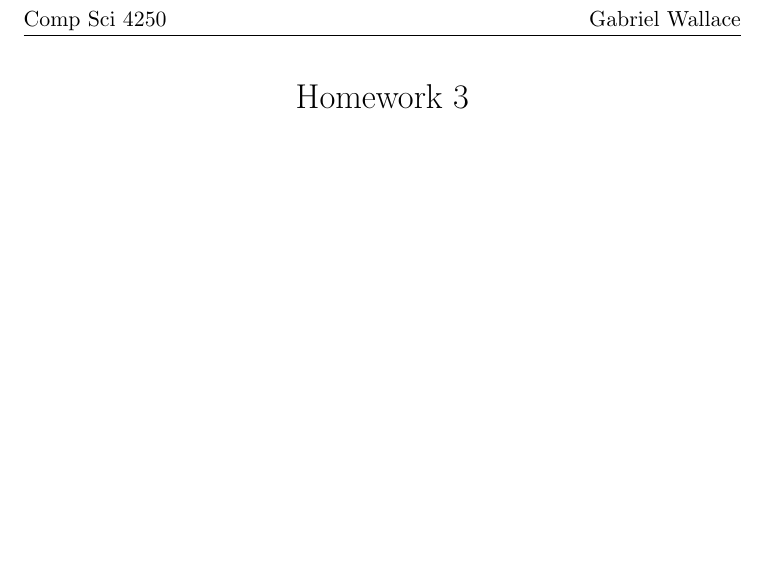
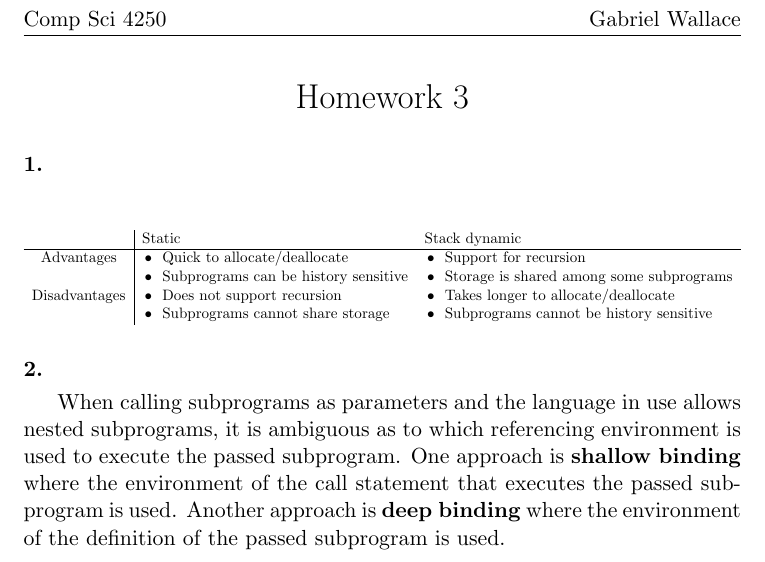
Before and after one commit to gwallace04/cs4250, a LaTeX problem sheet (hw03.tex): part of the page, cut so that both start at the same text, the shorter picture padded with empty space. Compiled offline with pdfLaTeX.

Commit message:
Add questions 1 and 2

```diff
--- a/hw03.tex
+++ b/hw03.tex
@@ -9,6 +9,7 @@
 \usepackage{algorithmicx}
 \usepackage{algpseudocode}
 \usepackage{syntax}
+\usepackage{adjustbox}
 \setlength{\headheight}{14pt}
 \usepackage{fancyhdr}
 \pagestyle{fancy}
@@ -35,6 +38,28 @@
 	{\LARGE Homework 3}\\
 \end{center}
 
+\hwnumber{1}
 
+\begin{center}
+\begin{adjustbox}{width={\textwidth},keepaspectratio}
+\begin{tabular}{c | l l}
+	& Static & Stack dynamic \\
+	\hline
+	Advantages & \tabitem Quick to allocate/deallocate & \tabitem Support for recursion\\
+		   & \tabitem Subprograms can be history sensitive & \tabitem Storage is shared among some subprograms\\
+	Disadvantages & \tabitem Does not support recursion & \tabitem Takes longer to allocate/deallocate \\
+		      & \tabitem Subprograms cannot share storage & \tabitem Subprograms cannot be history sensitive \\
+\end{tabular}
+\end{adjustbox}
+\end{center}
+
+\hwnumber{2}
+
+When calling subprograms as parameters and the language in use allows nested
+subprograms, it is ambiguous as to which referencing environment is used to
+execute the passed subprogram. One approach is \textbf{shallow binding} where
+the environment of the call statement that executes the passed subprogram is
+used. Another approach is \textbf{deep binding} where the environment of the
+definition of the passed subprogram is used.
 
 \end{document}
```
Also changed, not shown: hw03.pdf, hw03.tex (2 more changed lines).
